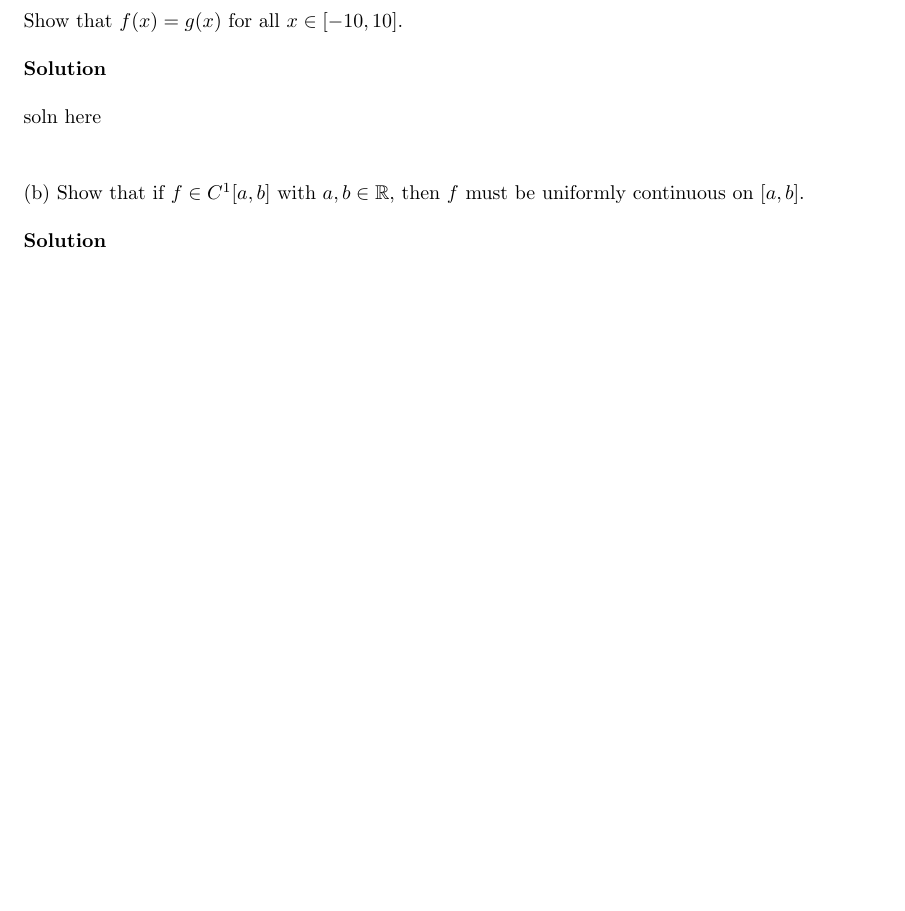
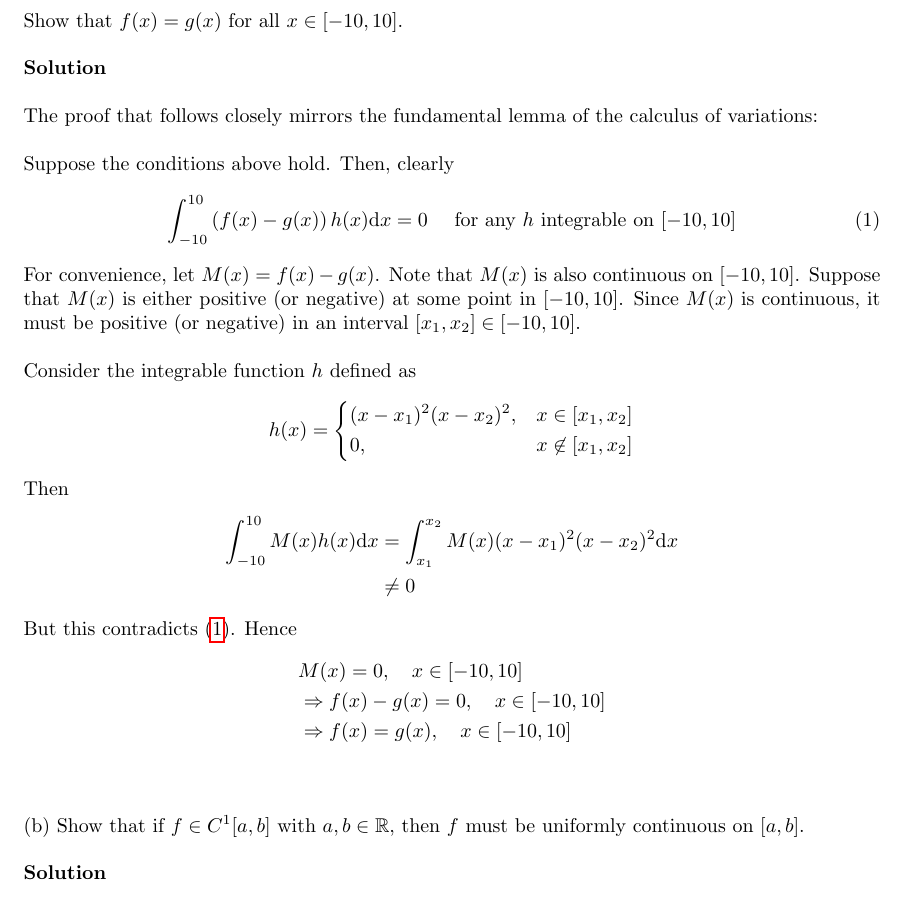
Before and after one commit to mwiens91/418-homework, a LaTeX problem sheet (hw2/hw2.tex): part of page 4 of 5 before the commit and part of page 4 of 6 after it, cut so that both start at the same text, the shorter picture padded with empty space. Compiled offline with pdfLaTeX.

Commit message:
Add hw2 q3 part a

```diff
--- a/hw2/hw2.tex
+++ b/hw2/hw2.tex
@@ -253,7 +253,47 @@ Show that $f(x) = g(x)$ for all $x \in [-10, 10]$.
 
 \textbf{Solution}
 
-soln here
+The proof that follows closely mirrors the fundamental lemma of the
+calculus of variations:
+
+Suppose the conditions above hold. Then, clearly
+%
+\begin{equation}
+    \int_{-10}^{10} \left(f(x) - g(x)\right) h(x) \mathrm{d} x = 0
+    \quad \text { for any } h \text { integrable on } [-10, 10]
+    \label{eq:q3pa}
+\end{equation}
+%
+For convenience, let $M(x) = f(x) - g(x)$. Note that $M(x)$ is also
+continuous on $[-10, 10]$. Suppose that $M(x)$ is either positive (or
+negative) at some point in $[-10, 10]$. Since $M(x)$ is continuous, it
+must be positive (or negative) in an interval $[x_1, x_2] \in [-10, 10]$.
+
+Consider the integrable function $h$ defined as
+%
+\begin{equation*}
+    h(x) =
+        \begin{dcases}
+            (x - x_1)^2 (x - x_2)^2, & x \in [x_1, x_2] \\
+            0, & x \not\in [x_1, x_2]
+        \end{dcases}
+\end{equation*}
+%
+Then
+%
+\begin{align*}
+    \int_{-10}^{10} M(x) h(x) \mathrm{d} x
+        &= \int_{x_1}^{x_2} M(x) (x - x_1)^2 (x - x_2)^2 \mathrm{d} x \\
+        &\neq 0
+\end{align*}
+%
+But this contradicts \eqref{eq:q3pa}. Hence
+%
+\begin{align*}
+    &M(x) = 0, \quad x \in [-10, 10] \\
+    &\Rightarrow f(x) - g(x) = 0, \quad x \in [-10, 10] \\
+    &\Rightarrow f(x) = g(x), \quad x \in [-10, 10]
+\end{align*}
 
 \vspace{5mm}
 
```
